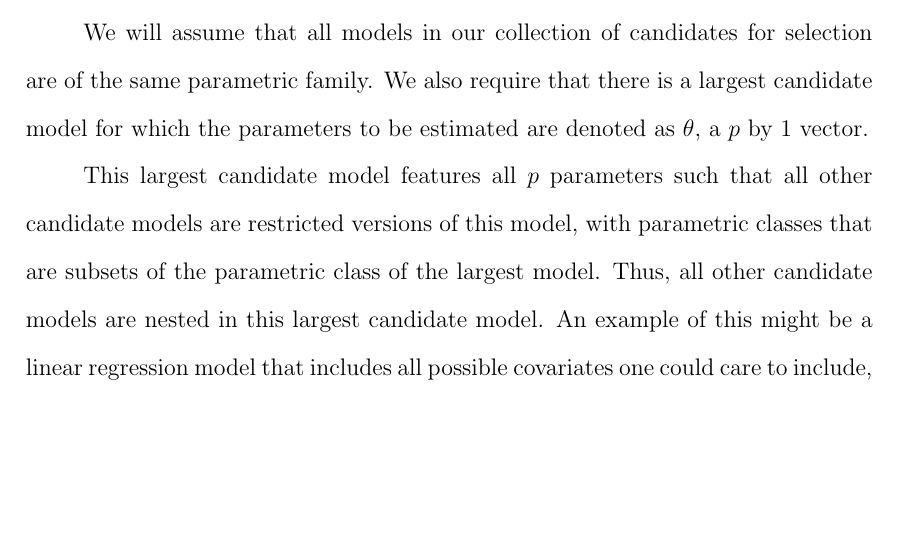
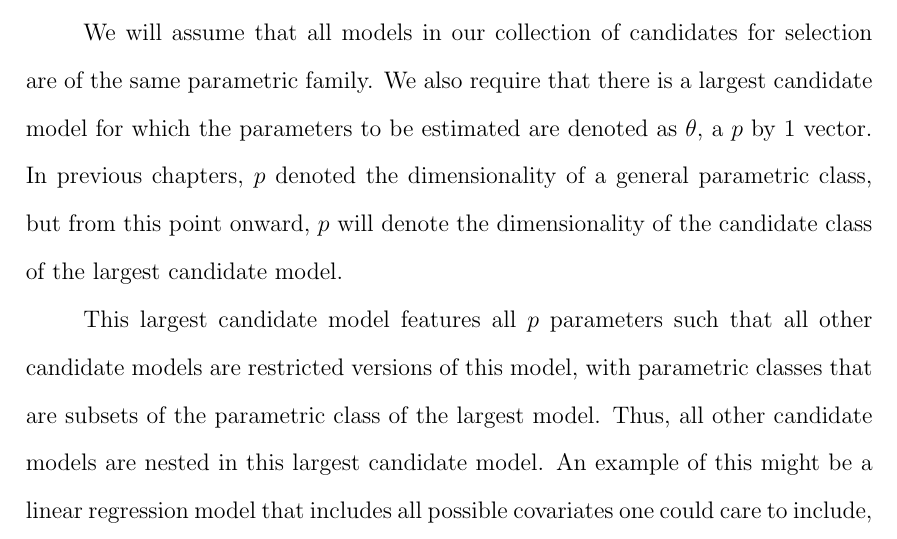
Before and after one commit to shkoeneman/thesis_latex, a LaTeX thesis (Thesis.tex, which reads chapter3.tex): part of page 41 of 120 before the commit and part of page 41 of 121 after it, cut so that both start at the same text, the shorter picture padded with empty space. Compiled offline with pdfLaTeX.

Commit message:
Final edits before sending thesis to committee

```diff
--- a/chapter3.tex
+++ b/chapter3.tex
@@ -18,7 +18,8 @@
 		regression or logistic regression.
 
 		We will assume that all models in our collection of candidates for selection are of the same parametric family. We also require that there is a largest candidate model
-		for which the parameters to be estimated are denoted as $\theta$, a $p$ by 1 vector.
+		for which the parameters to be estimated are denoted as $\theta$, a $p$ by 1 vector. In previous chapters, $p$ denoted the dimensionality of a general parametric class,
+		but from this point onward, $p$ will denote the dimensionality of the candidate class of the largest candidate model.
 
 		This largest candidate model features all $p$ parameters such that all other candidate models are restricted versions of this model, with parametric classes that are subsets of
 		the parametric class of the largest model. Thus, all other candidate models are nested in this largest candidate model. An example of this might be a linear regression model that includes all possible covariates
```
